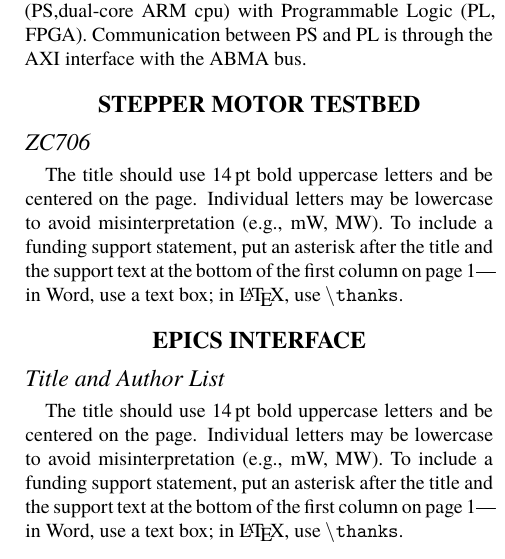
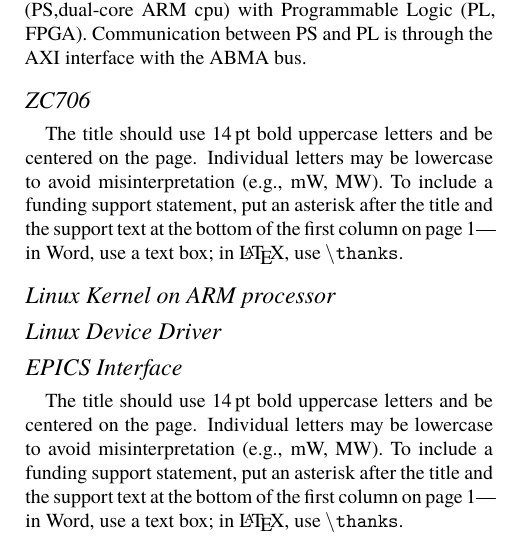
Before and after one commit to RaonControl/technote, a LaTeX document (icalepcs2015/timing_app.tex): part of one column of page 2 of 5 before the commit and part of one column of page 2 of 4 after it, cut so that both start at the same text. Compiled offline with XeLaTeX; a missing font is replaced by an installed copy or a similar font.

Commit message:
ICALEPCS 2015

```diff
--- a/icalepcs2015/timing_app.tex
+++ b/icalepcs2015/timing_app.tex
@@ -113,10 +113,9 @@
 \section{Fast Stepper Motor Testbed using timing signal}
 
 \subsection{System on Chip: FPGA - Zynq}
-Zynq\cite{xilix}\cite{zynq} as SoC is divided into Processing System (PS,dual-core ARM cpu) with  Programmable Logic (PL, FPGA). Communication between PS and PL is through the AXI interface with the ABMA bus.
+Zynq\cite{xilix,zynq} as SoC is divided into Processing System (PS,dual-core ARM cpu) with  Programmable Logic (PL, FPGA). Communication between PS and PL is through the AXI interface with the ABMA bus.
 %본 문서에는 Xilinx의 FPGA Chip 중 Zynq 사용을 위한 내용을 기술한다. Zynq의 특징은 앞서 설명한 FPGA의 특징과 ARM CPU를 내장한 embedded 특징 모두 가지는 하나의 SoC(System on Chip) 이다.  따라서 Zynq Chip에는 기존 FPGA에 가지는 장점에 embedded 형태의 운영체제를 가질 수 있는 장점이 있다. 또한 이 둘간의 interface는 AXI Bus interface를 통한 메모리 맵을 통하여 데이터 통신이 가능하다. 따라서 고속 신호처리를 위하여는 FPGA I/O를 low level(hardware) 단에서 처리를 하며, 상위 레벨과의 인터페이스 및 주요 제어로직은 CPU 모듈에서 처리 할 수 있는 설계가 가능하다. 이는 가속기 제어 operation sequence에 따른 timing event의 external trigger를 입력으로 받아 고속의 신호를 처리하여야 하는 application에 활용 할 수 있다. 또한 MPS(Machine Protection System)와 같은 고속의 application에 적용할 수 있으리라 판단된다.Zynq는 ARM 계열의 CPU를 가지고 있으며 여기에 linux 운영체제를 쉽게 올릴 수 있는 petalinux softeware tool을 제공한다.
 
-\section{Stepper Motor Testbed}
 \subsection{ZC706}
 The title should use \SI{14}{pt} bold uppercase letters and be centered on the page.
 Individual letters may be lowercase to avoid misinterpretation (e.g., mW, MW).
@@ -124,12 +123,19 @@
 the support text at the bottom of the first column on page~1---in Word,
 use a text box; in \LaTeX, use $\backslash$\texttt{thanks}.
 
-\section{EPICS Interface}
-\subsection{Title and Author List}
+\subsection{Linux Kernel on ARM processor}
+\subsection{Linux Device Driver}
+
+\subsection{EPICS Interface}
 The title should use \SI{14}{pt} bold uppercase letters and be centered on the page.
 Individual letters may be lowercase to avoid misinterpretation (e.g., mW, MW).
 To include a funding support statement, put an asterisk after the title and
 the support text at the bottom of the first column on page~1---in Word,
 use a text box; in \LaTeX, use $\backslash$\texttt{thanks}.
+
+
+
+
+
 \begin{figure*}[!tbh]
     \centering
```
Also changed, not shown: icalepcs2015/motor-testbed.jpg (deleted), icalepcs2015/motor-testbed.png (added), icalepcs2015/timing_app.tex (6 more changed lines).
